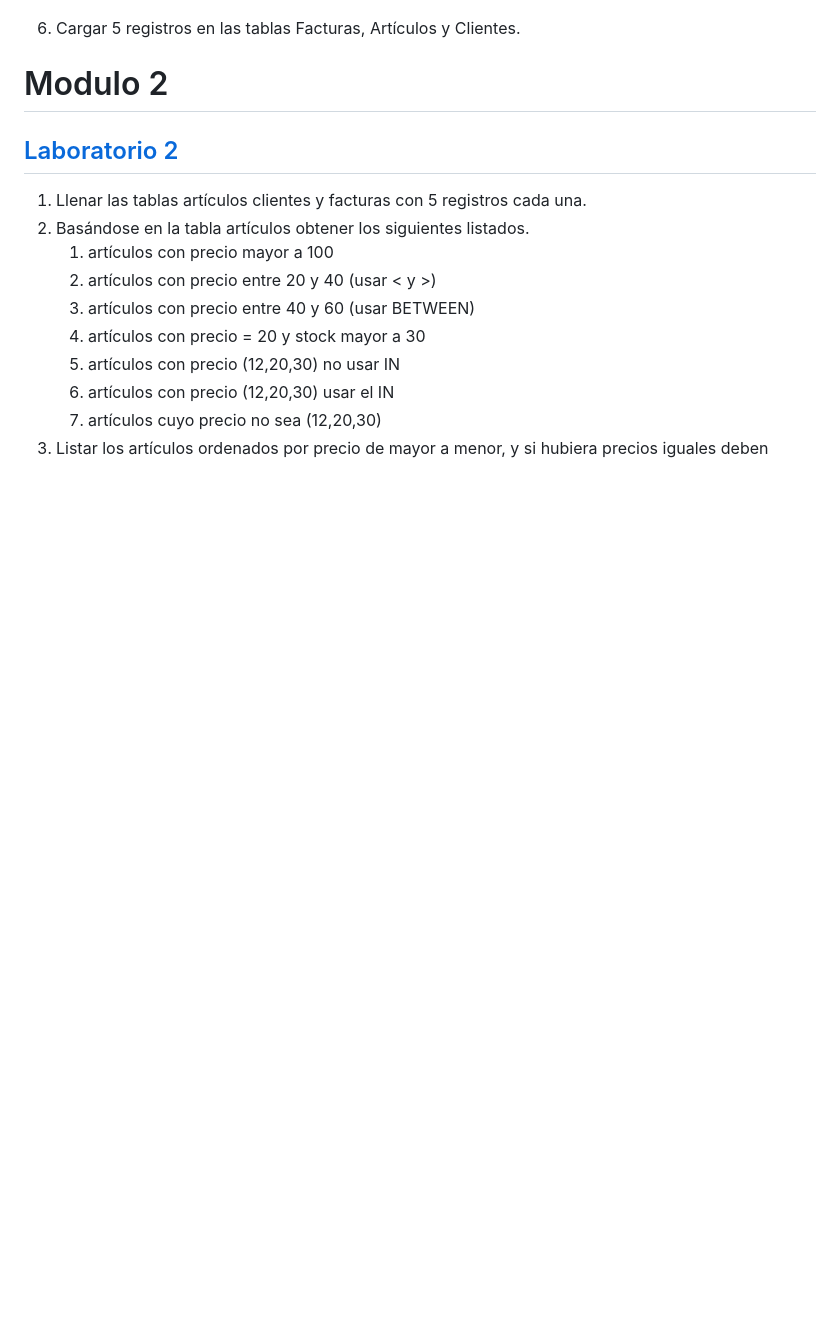
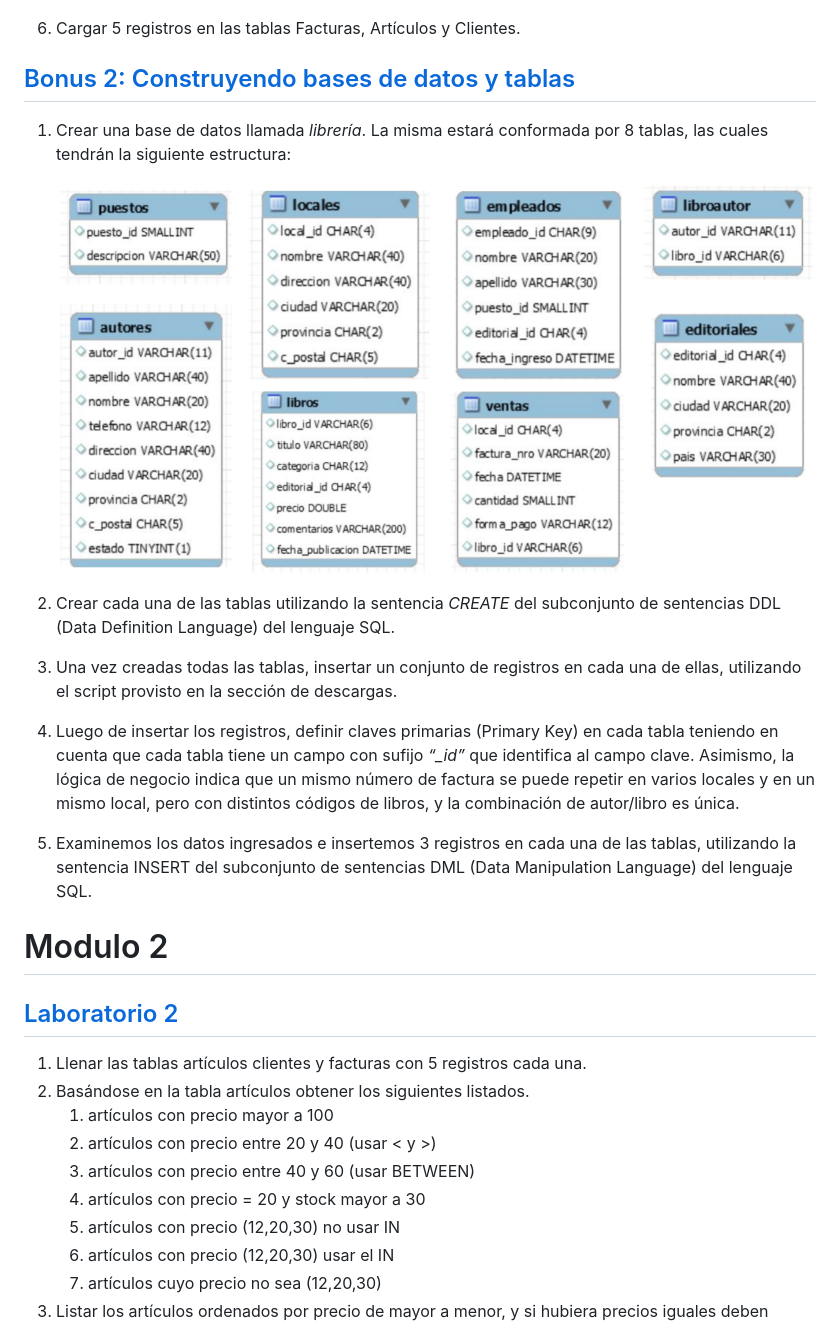
Before and after one commit to ChristianGrimberg/mysql-fundamentals, a Markdown page: db/modulos/README.md, the part around the change. Drawn GitHub-style; pictures changed too: img/1-bonus-db.png (added); blank space fills up the shorter version.

Commit message:
:memo: Adding Bonus 1 to README.

```diff
--- a/db/modulos/README.md
+++ b/db/modulos/README.md
@@ -15,6 +15,16 @@
 
     ![Clientes](../../img/clientes.png)
 1. Cargar 5 registros en las tablas Facturas, Artículos y Clientes.
+
+## [Bonus 2: Construyendo bases de datos y tablas](1-bonus.sql)
+1. Crear una base de datos llamada _librería_. La misma estará conformada por 8 tablas, las cuales tendrán la siguiente estructura:
+
+    ![Bonus DB](../../img/1-bonus-db.png)
+
+1. Crear cada una de las tablas utilizando la sentencia _CREATE_ del subconjunto de sentencias DDL (Data Definition Language) del lenguaje SQL.
+1. Una vez creadas todas las tablas, insertar un conjunto de registros en cada una de ellas, utilizando el script provisto en la sección de descargas.
+1. Luego de insertar los registros, definir claves primarias (Primary Key) en cada tabla teniendo en cuenta que cada tabla tiene un campo con sufijo _“\_id”_ que identifica al campo clave. Asimismo, la lógica de negocio indica que un mismo número de factura se puede repetir en varios locales y en un mismo local, pero con distintos códigos de libros, y la combinación de autor/libro es única.
+1. Examinemos los datos ingresados e insertemos 3 registros en cada una de las tablas, utilizando la sentencia INSERT del subconjunto de sentencias DML (Data Manipulation Language) del lenguaje SQL.
 
 # Modulo 2
 ## [Laboratorio 2](2-laboratorio.sql)
```
